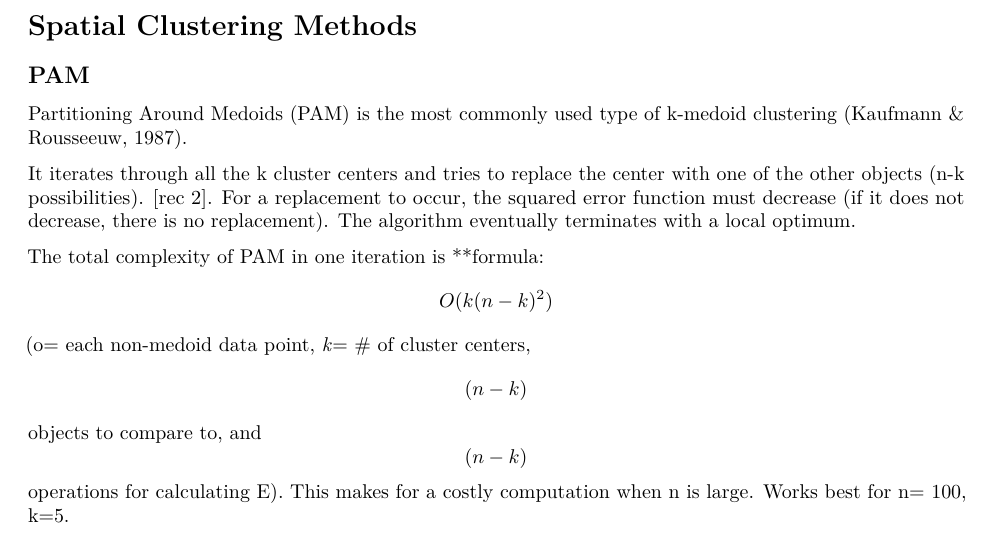
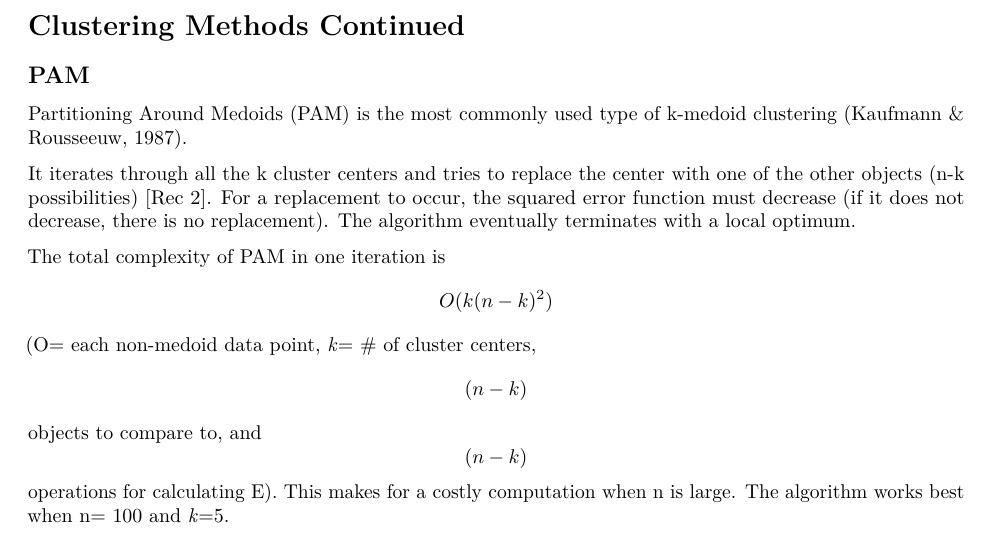
Before and after one commit to khaase19/Stat-Comps-2019-KHaase, an R Markdown document (Comps_Proj/chap2.Rmd): part of the page, cut so that both start at the same text. Rendered offline with R 4.5, knitr and Pandoc, then LaTeX, with nearby package versions; some code elsewhere in the file could not run offline.

Commit message:
ch 2 edits

```diff
--- a/Comps_Proj/chap2.Rmd
+++ b/Comps_Proj/chap2.Rmd
@@ -9,14 +9,14 @@ output: pdf_document
 You can delete the header-includes (lines 3-5 above) if you like and also the chunk below since it is loaded in the skeleton.Rmd file.  They are included so that chap2.Rmd will compile by itself when you hit Knit PDF.
 -->
 
-# Spatial Clustering Methods {#typeset-equ}
+# Clustering Methods Continued {#typeset-equ}
 
 ## PAM
 Partitioning Around Medoids (PAM) is the most commonly used type of k-medoid clustering (Kaufmann & Rousseeuw, 1987).
 
-It iterates through all the k cluster centers and tries to replace the center with one of the other objects (n-k possibilities). [rec 2]. For a replacement to occur, the squared error function must decrease (if it does not decrease, there is no replacement). The algorithm eventually terminates with a local optimum.
+It iterates through all the k cluster centers and tries to replace the center with one of the other objects (n-k possibilities) [Rec 2]. For a replacement to occur, the squared error function must decrease (if it does not decrease, there is no replacement). The algorithm eventually terminates with a local optimum.
 
-The total complexity of PAM in one iteration is **formula: $$O(k(n-k)^2)$$ (o= each non-medoid data point, _k_= # of cluster centers, $$(n-k)$$ objects to compare to, and $$(n-k)$$ operations for calculating E). This makes for a costly computation when n is large. Works best for n= 100, k=5.
+The total complexity of PAM in one iteration is $$O(k(n-k)^2)$$ (O= each non-medoid data point, _k_= # of cluster centers, $$(n-k)$$ objects to compare to, and $$(n-k)$$ operations for calculating E). This makes for a costly computation when n is large. The algorithm works best when n= 100 and _k_=5.
 
 Explanation of PAM, REC 6, P. 146--> 4 cases, and algorithm Rec 6 bibliography [@ng1994]
 
```
